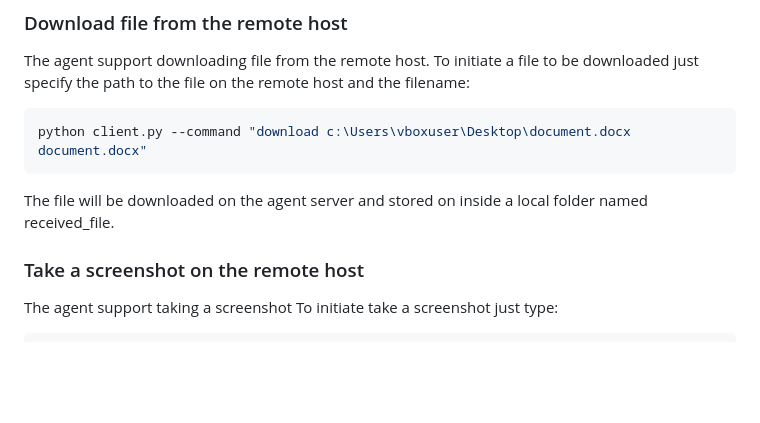
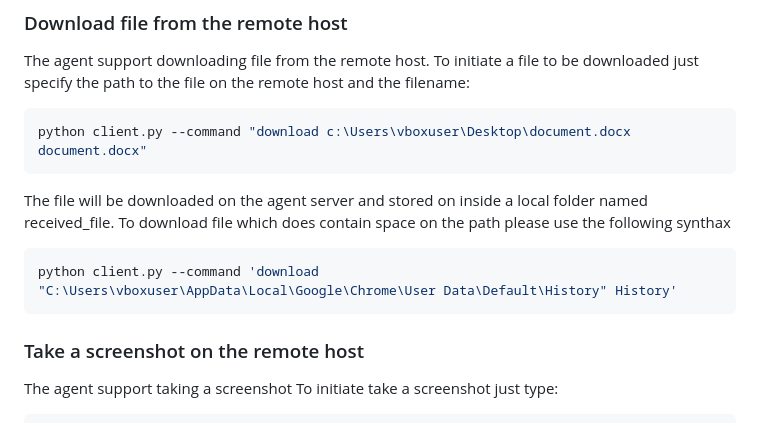
Before and after one commit to JeanBonBeurre34/cc-agent, a Markdown page: README.md, the part around the change. Drawn GitHub-style; blank space fills up the shorter version.

Commit message:
Update README.md
Better spaced path handling explanation

````diff
--- a/README.md
+++ b/README.md
@@ -107,7 +107,10 @@ To initiate a file to be downloaded just specify the path to the file on the rem
 python client.py --command "download c:\Users\vboxuser\Desktop\document.docx document.docx"
 ```
 The file will be downloaded on the agent server and stored on inside a local folder named received_file.
-
+To download file which does contain space on the path please use the following synthax
+```bash
+python client.py --command 'download "C:\Users\vboxuser\AppData\Local\Google\Chrome\User Data\Default\History" History'
+```
 ### Take a screenshot on the remote host
 The agent support taking a screenshot
 To initiate take a screenshot just type:
````
